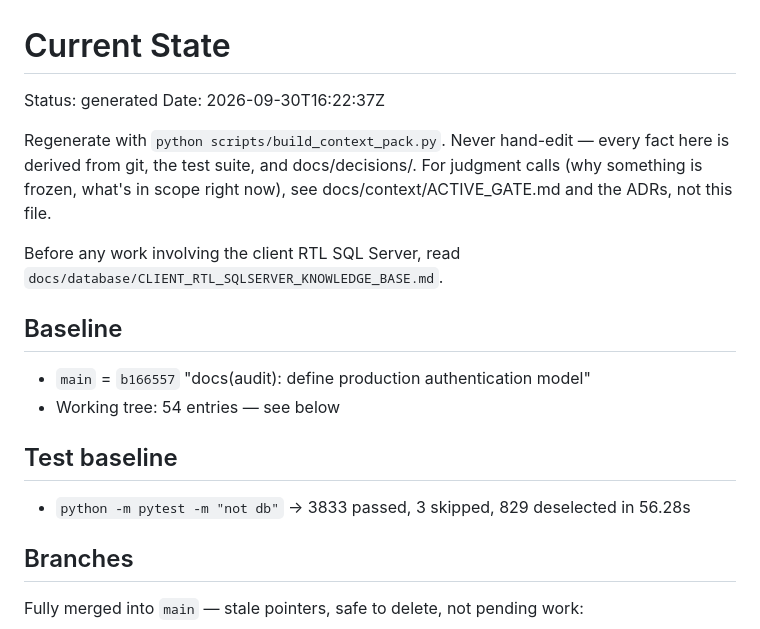
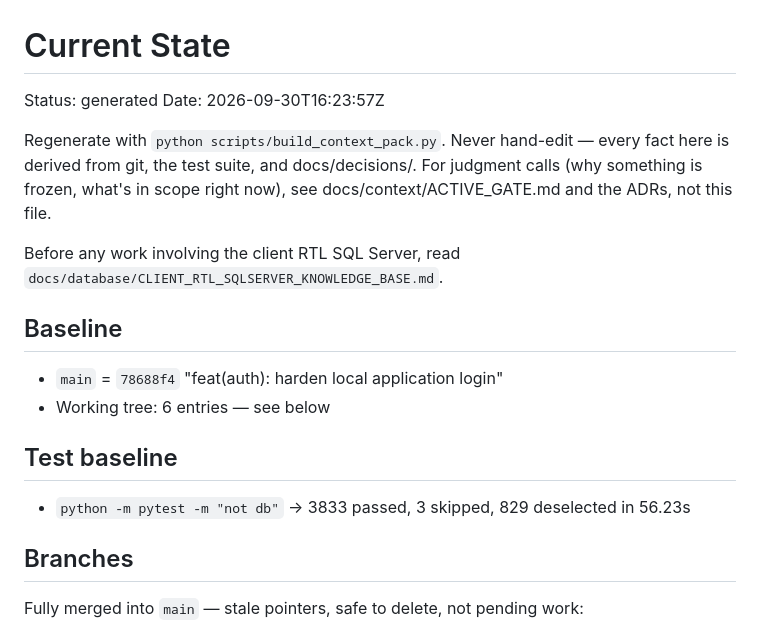
Before and after one commit to Joseph5157/latestone, a Markdown page: docs/context/CURRENT_STATE.md, the part around one of its changes. Drawn GitHub-style.

```diff
--- a/docs/context/CURRENT_STATE.md
+++ b/docs/context/CURRENT_STATE.md
@@ -1,7 +1,7 @@
 # Current State
 
 Status: generated
-Date: 2026-09-30T16:22:37Z
+Date: 2026-09-30T16:23:57Z
 
 Regenerate with `python scripts/build_context_pack.py`. Never hand-edit —
 every fact here is derived from git, the test suite, and docs/decisions/.
@@ -12,12 +12,12 @@ Before any work involving the client RTL SQL Server, read `docs/database/CLIENT_
 
 ## Baseline
 
-- `main` = `b166557` "docs(audit): define production authentication model"
-- Working tree: 54 entries — see below
+- `main` = `78688f4` "feat(auth): harden local application login"
+- Working tree: 6 entries — see below
 
 ## Test baseline
 
-- `python -m pytest -m "not db"` → 3833 passed, 3 skipped, 829 deselected in 56.28s
+- `python -m pytest -m "not db"` → 3833 passed, 3 skipped, 829 deselected in 56.23s
 
 ## Branches
 
```
Also changed, not shown: other parts of docs/context/CURRENT_STATE.md (+6 -54 lines), docs/context/DECISION_INDEX.md (+1 -1 lines), docs/decisions/ADR-033-local-application-authentication-is-authoritative.md (+1 -1 lines).
